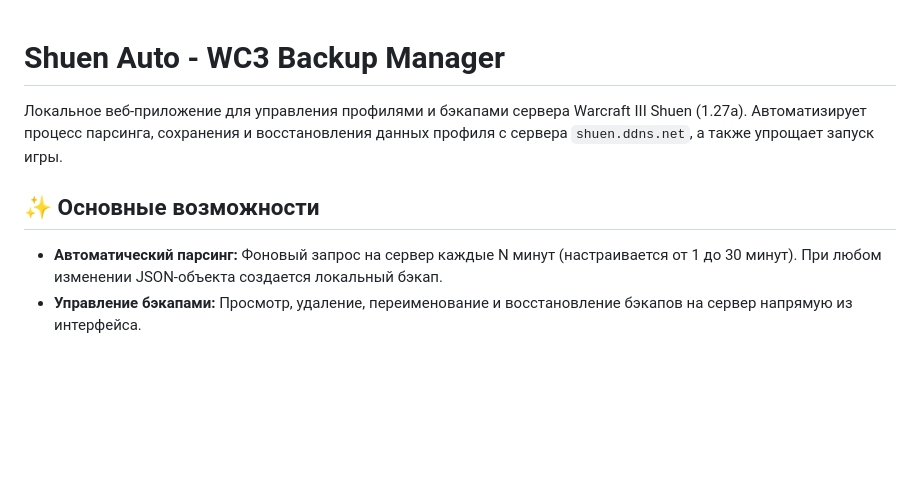
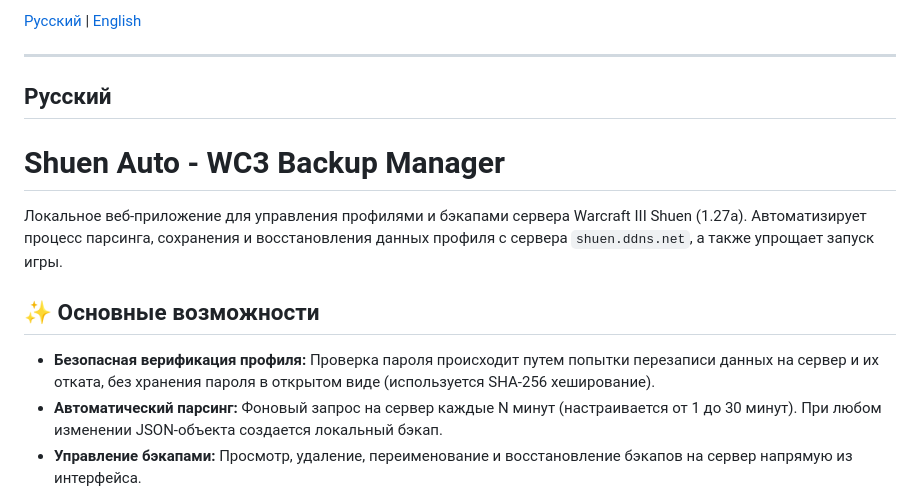
Before and after one commit to testmapper-official/shuen_autoparser, a Markdown page: README.md, the part around one of its changes. GitHub-like rendering; blank space fills up the shorter version.

```diff
--- a/README.md
+++ b/README.md
@@ -1,9 +1,16 @@
+[Русский](#русский) | [English](#english)
+
+---
+
+## Русский
+
 # Shuen Auto - WC3 Backup Manager
 
 Локальное веб-приложение для управления профилями и бэкапами сервера Warcraft III Shuen (1.27a). Автоматизирует процесс парсинга, сохранения и восстановления данных профиля с сервера `shuen.ddns.net`, а также упрощает запуск игры.
 
 ## ✨ Основные возможности
 
+- **Безопасная верификация профиля:** Проверка пароля происходит путем попытки перезаписи данных на сервер и их отката, без хранения пароля в открытом виде (используется SHA-256 хеширование).
 - **Автоматический парсинг:** Фоновый запрос на сервер каждые N минут (настраивается от 1 до 30 минут). При любом изменении JSON-объекта создается локальный бэкап.
 - **Управление бэкапами:** Просмотр, удаление, переименование и восстановление бэкапов на сервер напрямую из интерфейса.
 - **Лаунчер:** Запуск `KKWE - Launch 1.27.bat` с автоматическим определением рабочей директории.
```
Also changed, not shown: other parts of README.md (+58 -2 lines).
